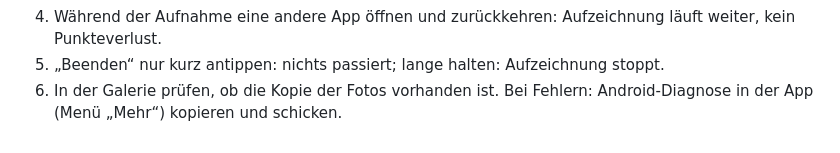
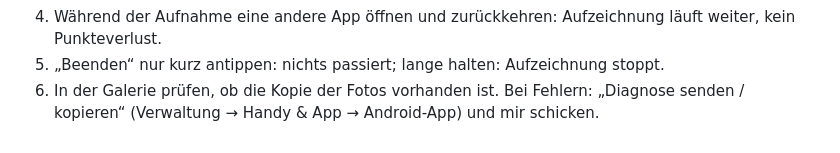
Before and after one commit to hilde0407/meine-touren, a Markdown page: README.md, the part around the change. Drawn GitHub-style.

Commit message:
README: Diagnose-Pfad
Co-Authored-By: Claude Sonnet 5.5 <noreply@anthropic.com>
Claude-Session: https://claude.ai/code/session_015zMoZArK4XWbXMF7an8vS1

```diff
--- a/README.md
+++ b/README.md
@@ -373,4 +373,4 @@ Das Skript installiert Java, lädt BRouter 1.7.7 und die Kartenkacheln (je ca. 1
 4. Während der Aufnahme eine andere App öffnen und zurückkehren: Aufzeichnung läuft weiter, kein Punkteverlust.
 5. „Beenden“ nur kurz antippen: nichts passiert; lange halten: Aufzeichnung stoppt.
 6. In der Galerie prüfen, ob die Kopie der Fotos vorhanden ist.
-Bei Fehlern: Android-Diagnose in der App (Menü „Mehr“) kopieren und schicken.
+Bei Fehlern: „Diagnose senden / kopieren“ (Verwaltung → Handy & App → Android-App) und mir schicken.
```
